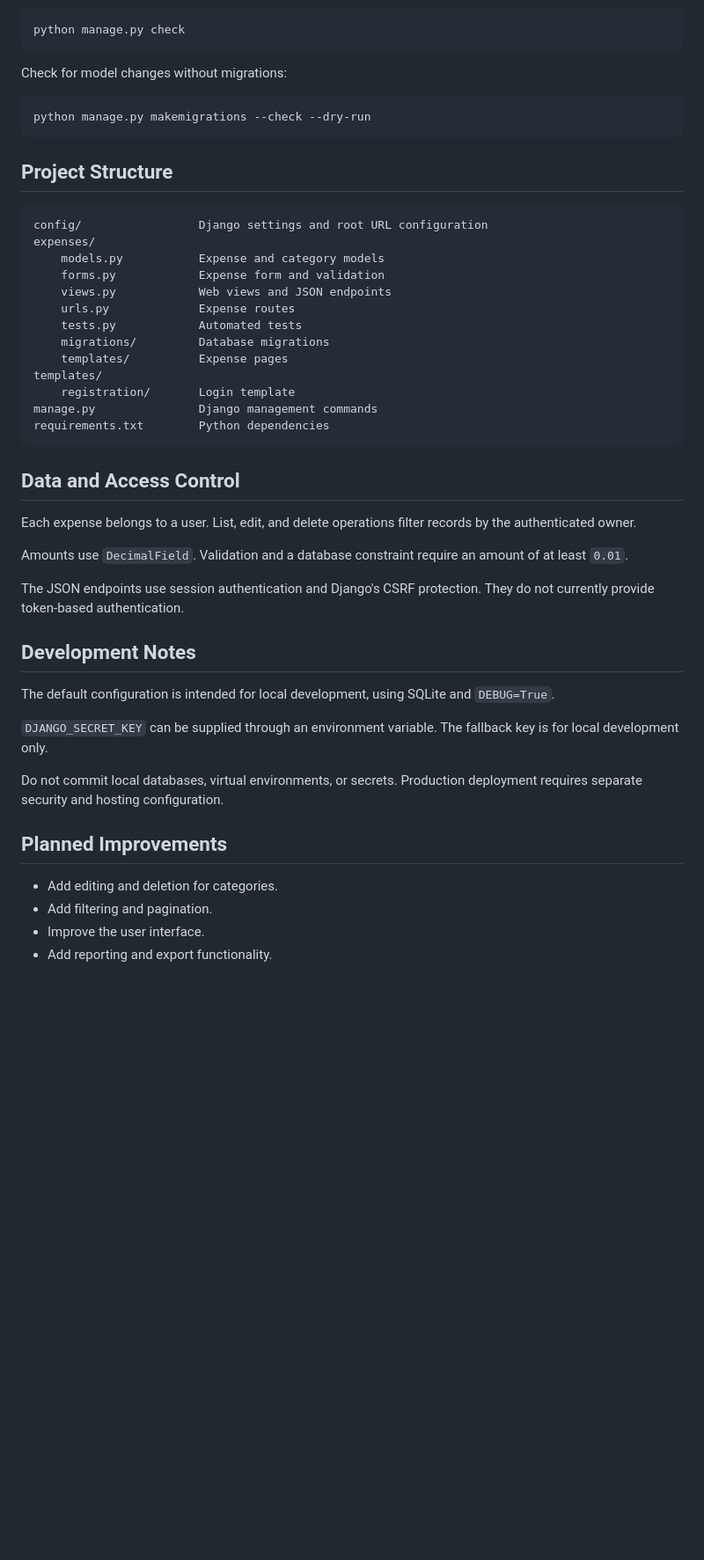
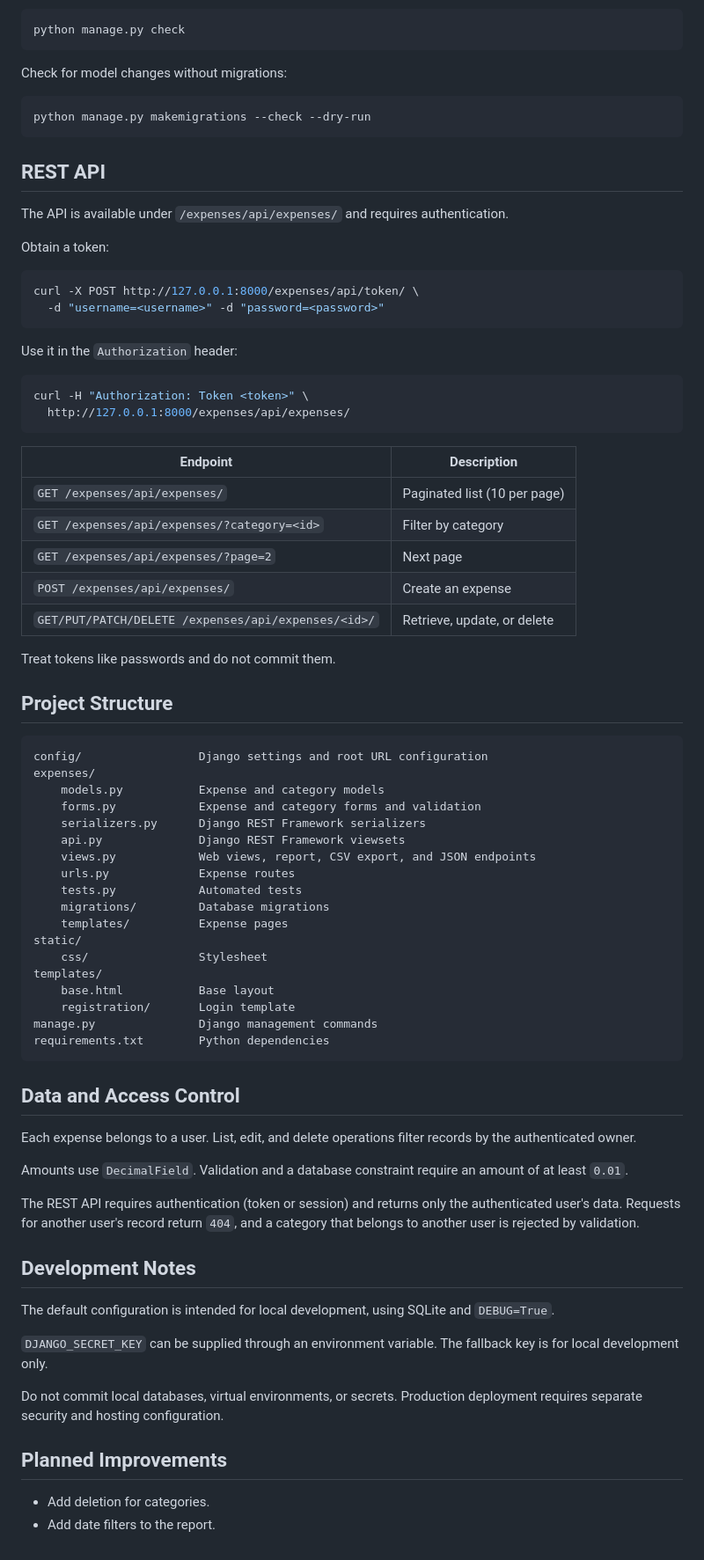
Before and after one commit to luts26/django-expense-tracker, a Markdown page: README.md, the part around one of its changes. Shown at 88% size. GitHub-like rendering; blank space fills up the shorter version.

Commit message:
Update README for API, report, export, and UI

````diff
--- a/README.md
+++ b/README.md
@@ -95,19 +99,52 @@ Check for model changes without migrations:
 python manage.py makemigrations --check --dry-run
 ```
 
+## REST API
+
+The API is available under `/expenses/api/expenses/` and requires authentication.
+
+Obtain a token:
+
+```bash
+curl -X POST http://127.0.0.1:8000/expenses/api/token/ \
+  -d "username=<username>" -d "password=<password>"
+```
+
+Use it in the `Authorization` header:
+
+```bash
+curl -H "Authorization: Token <token>" \
+  http://127.0.0.1:8000/expenses/api/expenses/
+```
+
+| Endpoint | Description |
+|---|---|
+| `GET /expenses/api/expenses/` | Paginated list (10 per page) |
+| `GET /expenses/api/expenses/?category=<id>` | Filter by category |
+| `GET /expenses/api/expenses/?page=2` | Next page |
+| `POST /expenses/api/expenses/` | Create an expense |
+| `GET/PUT/PATCH/DELETE /expenses/api/expenses/<id>/` | Retrieve, update, or delete |
+
+Treat tokens like passwords and do not commit them.
+
 ## Project Structure
 
 ```text
 config/                 Django settings and root URL configuration
 expenses/
     models.py           Expense and category models
-    forms.py            Expense form and validation
-    views.py            Web views and JSON endpoints
+    forms.py            Expense and category forms and validation
+    serializers.py      Django REST Framework serializers
+    api.py              Django REST Framework viewsets
+    views.py            Web views, report, CSV export, and JSON endpoints
     urls.py             Expense routes
     tests.py            Automated tests
     migrations/         Database migrations
     templates/          Expense pages
+static/
+    css/                Stylesheet
 templates/
+    base.html           Base layout
     registration/       Login template
 manage.py               Django management commands
 requirements.txt        Python dependencies
@@ -121,8 +158,7 @@ filter records by the authenticated owner.
 Amounts use `DecimalField`. Validation and a database constraint
 require an amount of at least `0.01`.
 
-The JSON endpoints use session authentication and Django's CSRF
-protection. They do not currently provide token-based authentication.
+The REST API requires authentication (token or session) and returns only the authenticated user's data. Requests for another user's record return `404`, and a category that belongs to another user is rejected by validation.
 
 ## Development Notes
 
@@ -138,7 +174,5 @@ configuration.
 
 ## Planned Improvements
 
-- Add editing and deletion for categories.
-- Add filtering and pagination.
-- Improve the user interface.
-- Add reporting and export functionality.
+- Add deletion for categories.
+- Add date filters to the report.
````
Also changed, not shown: other parts of README.md (+7 -3 lines).
